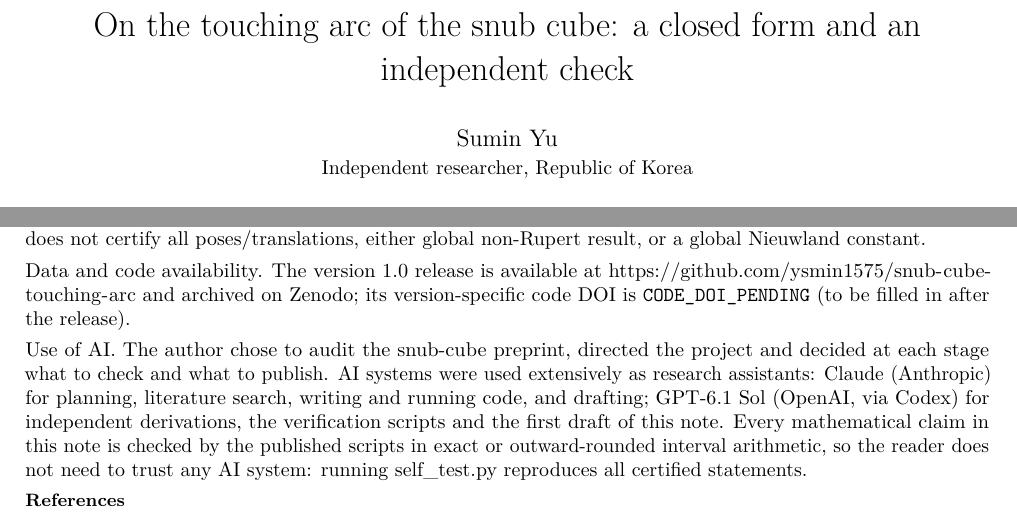
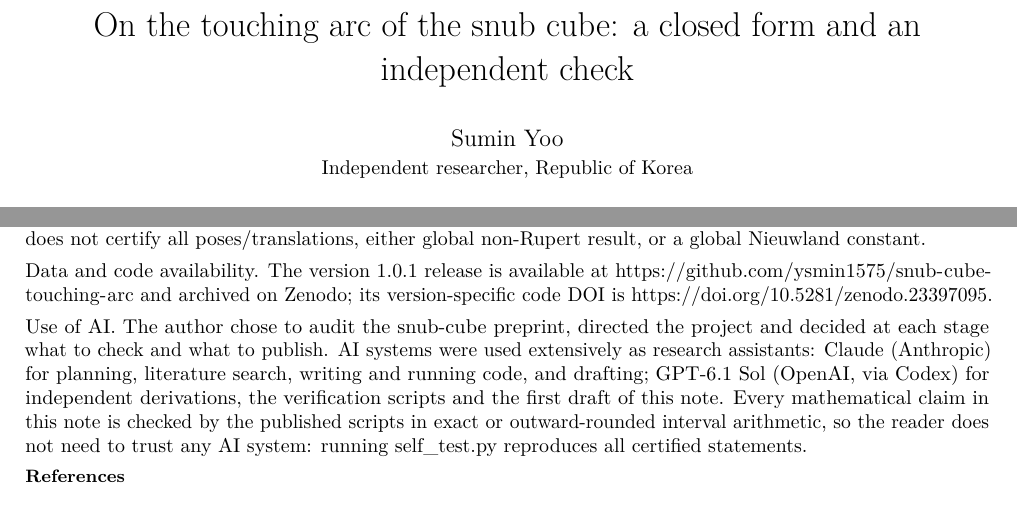
Before and after one commit to ysmin1575/snub-cube-touching-arc, a LaTeX document (note/note.tex): two parts of pages 1 and 5 of 5, joined at a grey line, cut so that both start at the same text. Compiled offline with pdfLaTeX.

Commit message:
Add files via upload

```diff
--- a/note/note.tex
+++ b/note/note.tex
@@ -66,13 +66,13 @@
 \makeatother
 \hypersetup{
   pdftitle={On the touching arc of the snub cube: a closed form and an independent check},
-  pdfauthor={Sumin Yu},
+  pdfauthor={Sumin Yoo},
   hidelinks,
   pdfcreator={LaTeX via pandoc}}
 
 \title{On the touching arc of the snub cube: a closed form and an
 independent check}
-\author{Sumin Yu\\{\normalsize Independent researcher, Republic of Korea}}
+\author{Sumin Yoo\\{\normalsize Independent researcher, Republic of Korea}}
 \date{Version 1.0 -- 2026-10-15\\{\small Note text and PDF: \href{https://creativecommons.org/licenses/by/4.0/}{CC BY 4.0}.}}
 
 \begin{document}
@@ -389,9 +389,10 @@ through $\mu=1/3$, plus two textual remarks. It does not certify all
 poses/translations, either global non-Rupert result, or a global Nieuwland
 constant.
 
-Data and code availability. The version 1.0 release is available at
+Data and code availability. The version 1.0.1 release is available at
 \url{https://github.com/ysmin1575/snub-cube-touching-arc}
-and archived on Zenodo; its version-specific code DOI is \texttt{\detokenize{CODE_DOI_PENDING}} (to be filled in after the release).
+and archived on Zenodo; its version-specific code DOI is
+\url{https://doi.org/10.5281/zenodo.23397095}.
 
 Use of AI. The author chose to audit the snub-cube preprint, directed the project and decided at each stage what to check and what to publish. AI systems were used extensively as research assistants: Claude (Anthropic) for planning, literature search, writing and running code, and drafting; GPT-6.1 Sol (OpenAI, via Codex) for independent derivations, the verification scripts and the first draft of this note. Every mathematical claim in this note is checked by the published scripts in exact or outward-rounded interval arithmetic, so the reader does not need to trust any AI system: running self\_test.py reproduces all certified statements.
 
```
Also changed, not shown: note/note.md (+2 -2 lines), note/note.pdf.
